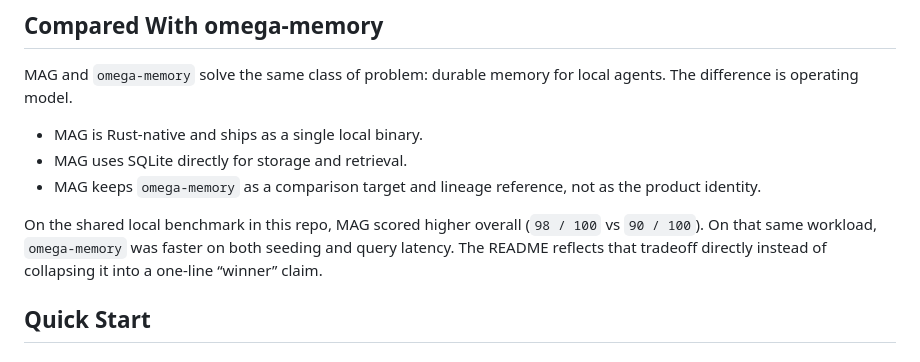
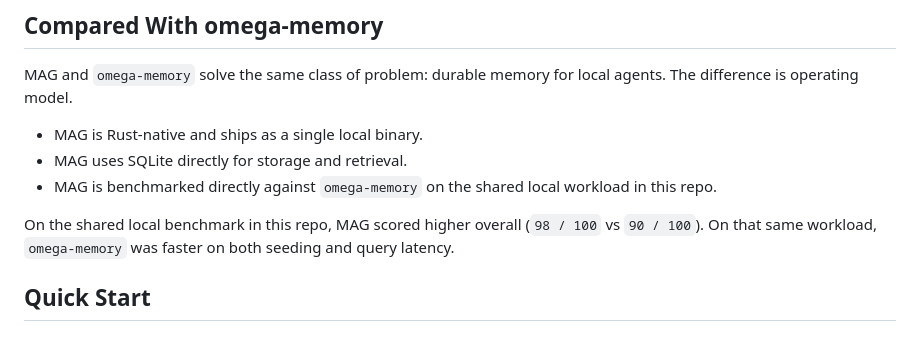
Before and after one commit to George-RD/mag, a Markdown page: README.md, the part around the change. Rendered like a GitHub page.

Commit message:
docs(readme): tighten omega comparison wording

```diff
--- a/README.md
+++ b/README.md
@@ -17,9 +17,9 @@ MAG and `omega-memory` solve the same class of problem: durable memory for local
 
 - MAG is Rust-native and ships as a single local binary.
 - MAG uses SQLite directly for storage and retrieval.
-- MAG keeps `omega-memory` as a comparison target and lineage reference, not as the product identity.
+- MAG is benchmarked directly against `omega-memory` on the shared local workload in this repo.
 
-On the shared local benchmark in this repo, MAG scored higher overall (`98 / 100` vs `90 / 100`). On that same workload, `omega-memory` was faster on both seeding and query latency. The README reflects that tradeoff directly instead of collapsing it into a one-line “winner” claim.
+On the shared local benchmark in this repo, MAG scored higher overall (`98 / 100` vs `90 / 100`). On that same workload, `omega-memory` was faster on both seeding and query latency.
 
 ## Quick Start
 
```
